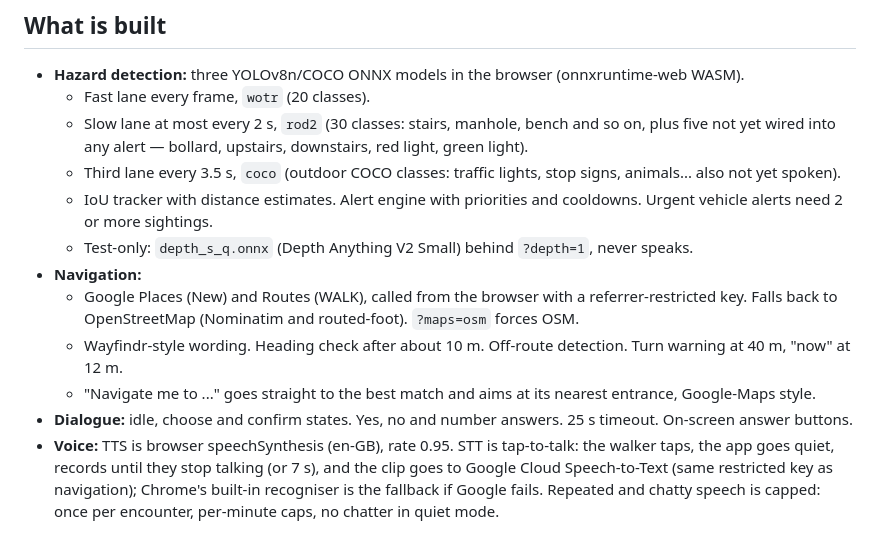
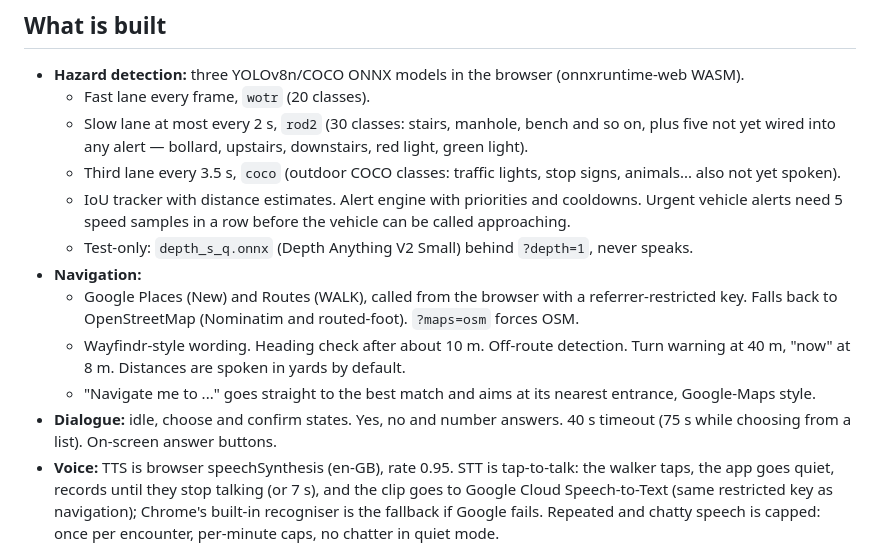
Before and after one commit to SudhaMsr/MVP-VA, a Markdown page: HANDOFF.md, the part around the change. Rendered like a GitHub page.

```diff
--- a/HANDOFF.md
+++ b/HANDOFF.md
@@ -17,13 +17,13 @@ Paste this at the start of a new chat, together with the repo link.
   - Fast lane every frame, `wotr` (20 classes).
   - Slow lane at most every 2 s, `rod2` (30 classes: stairs, manhole, bench and so on, plus five not yet wired into any alert — bollard, upstairs, downstairs, red light, green light).
   - Third lane every 3.5 s, `coco` (outdoor COCO classes: traffic lights, stop signs, animals... also not yet spoken).
-  - IoU tracker with distance estimates. Alert engine with priorities and cooldowns. Urgent vehicle alerts need 2 or more sightings.
+  - IoU tracker with distance estimates. Alert engine with priorities and cooldowns. Urgent vehicle alerts need 5 speed samples in a row before the vehicle can be called approaching.
   - Test-only: `depth_s_q.onnx` (Depth Anything V2 Small) behind `?depth=1`, never speaks.
 - **Navigation:**
   - Google Places (New) and Routes (WALK), called from the browser with a referrer-restricted key. Falls back to OpenStreetMap (Nominatim and routed-foot). `?maps=osm` forces OSM.
-  - Wayfindr-style wording. Heading check after about 10 m. Off-route detection. Turn warning at 40 m, "now" at 12 m.
+  - Wayfindr-style wording. Heading check after about 10 m. Off-route detection. Turn warning at 40 m, "now" at 8 m. Distances are spoken in yards by default.
   - "Navigate me to ..." goes straight to the best match and aims at its nearest entrance, Google-Maps style.
-- **Dialogue:** idle, choose and confirm states. Yes, no and number answers. 25 s timeout. On-screen answer buttons.
+- **Dialogue:** idle, choose and confirm states. Yes, no and number answers. 40 s timeout (75 s while choosing from a list). On-screen answer buttons.
 - **Voice:** TTS is browser speechSynthesis (en-GB), rate 0.95. STT is tap-to-talk: the walker taps, the app goes quiet, records until they stop talking (or 7 s), and the clip goes to Google Cloud Speech-to-Text (same restricted key as navigation); Chrome's built-in recogniser is the fallback if Google fails. Repeated and chatty speech is capped: once per encounter, per-minute caps, no chatter in quiet mode.
 - **Reading text:** built (built-in TextDetector, otherwise Tesseract.js) and switched on (`FEATURES.read=true`).
 - **Screen off:** locking the phone or switching tabs stops detection and speech at once; a Wake Lock keeps the screen on while running (where the phone allows it); coming back resumes automatically.
```
Also changed, not shown: README.md (+4 -4 lines).
